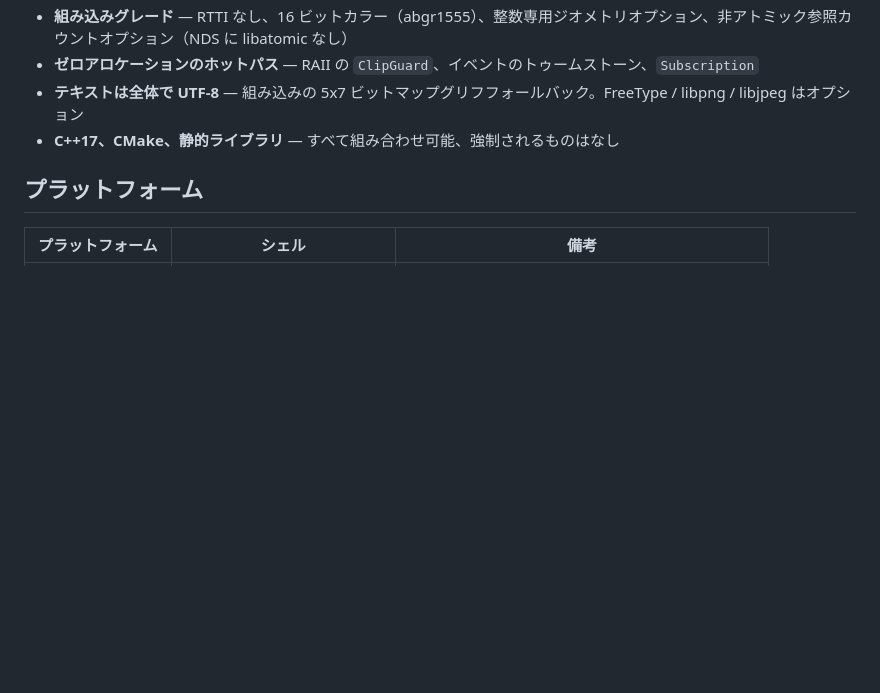
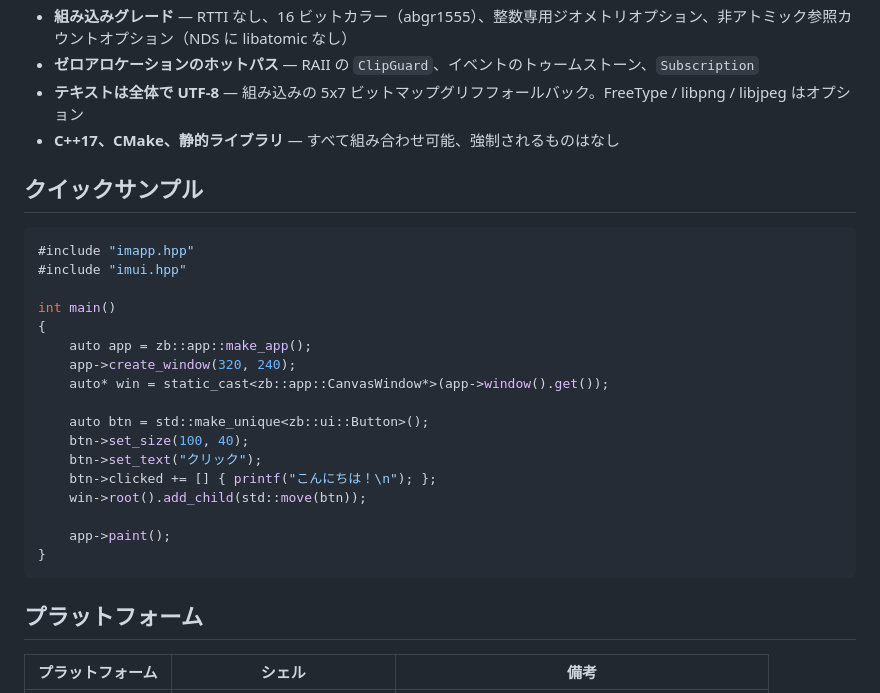
Before and after one commit to tyouhyou/imprint, a Markdown page: README.ja.md, the part around one of its changes. Rendered like a GitHub page; blank space fills up the shorter version.

Commit message:
docs: add badges and quick example to all READMEs

````diff
--- a/README.ja.md
+++ b/README.ja.md
@@ -23,6 +27,28 @@
 - **ゼロアロケーションのホットパス** — RAII の `ClipGuard`、イベントのトゥームストーン、`Subscription`
 - **テキストは全体で UTF-8** — 組み込みの 5x7 ビットマップグリフフォールバック。FreeType / libpng / libjpeg はオプション
 - **C++17、CMake、静的ライブラリ** — すべて組み合わせ可能、強制されるものはなし
+
+## クイックサンプル
+
+```cpp
+#include "imapp.hpp"
+#include "imui.hpp"
+
+int main()
+{
+    auto app = zb::app::make_app();
+    app->create_window(320, 240);
+    auto* win = static_cast<zb::app::CanvasWindow*>(app->window().get());
+
+    auto btn = std::make_unique<zb::ui::Button>();
+    btn->set_size(100, 40);
+    btn->set_text("クリック");
+    btn->clicked += [] { printf("こんにちは！\n"); };
+    win->root().add_child(std::move(btn));
+
+    app->paint();
+}
+```
 
 ## プラットフォーム
 
````
Also changed, not shown: other parts of README.ja.md (+4 -0 lines), README.md (+26 -0 lines), README.zh-CN.md (+26 -0 lines).
